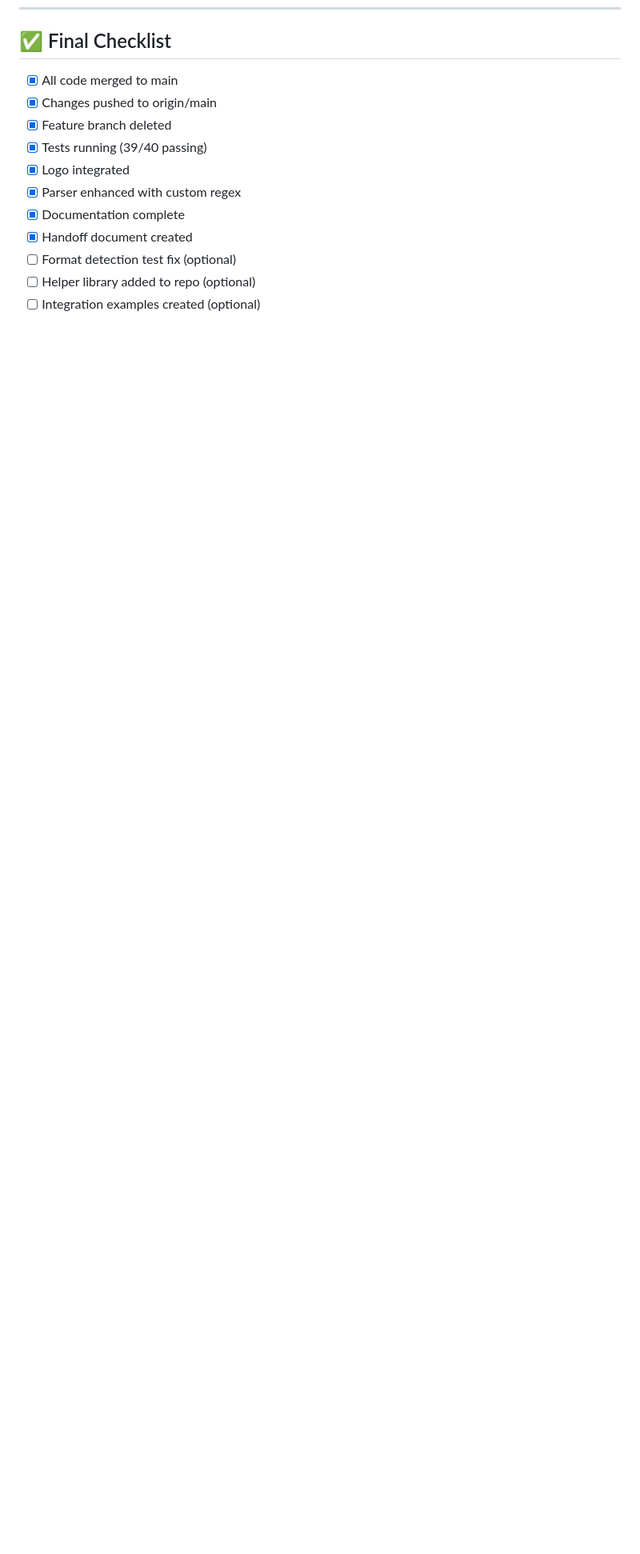
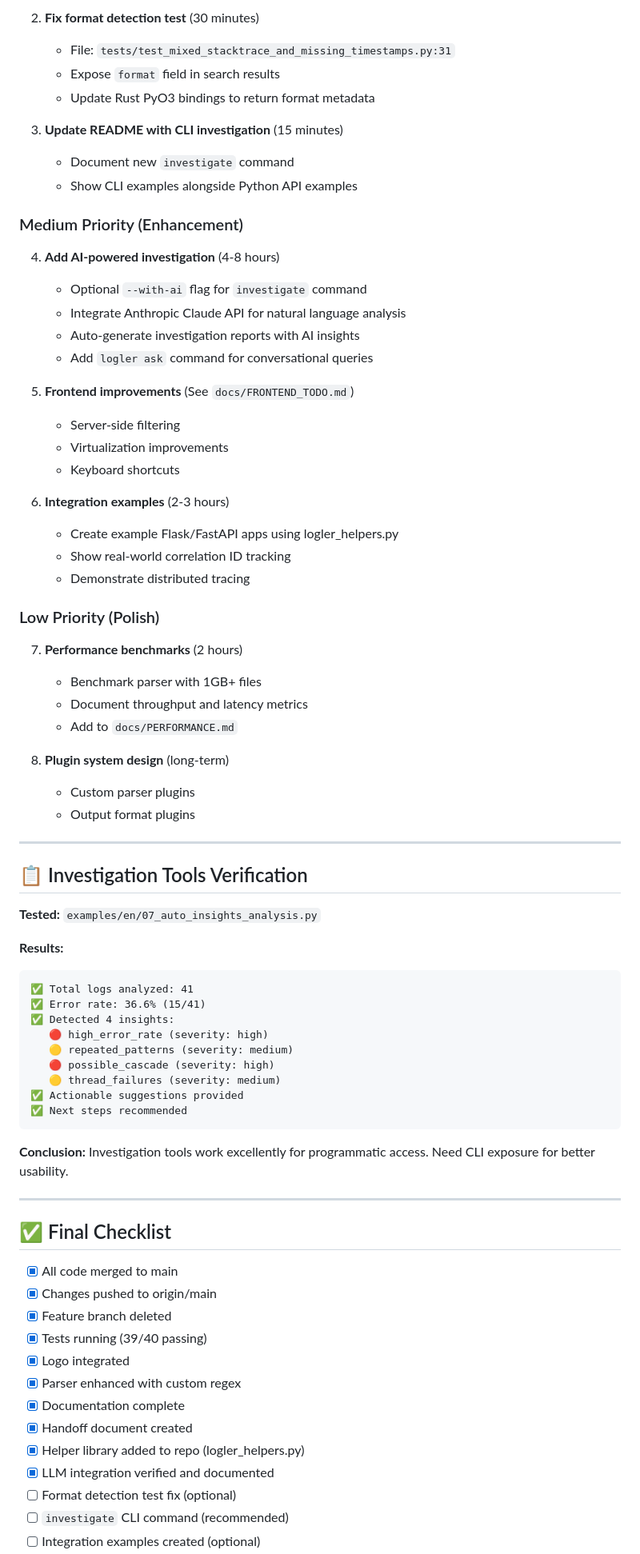
Before and after one commit to gabu-quest/logler, a Markdown page: handoff.md, the part around one of its changes. Shown at 80% size. Drawn GitHub-style; blank space fills up the shorter version.

````diff
--- a/handoff.md
+++ b/handoff.md
@@ -737,3 +803,64 @@ The parser is designed to be extremely forgiving. When in doubt, use JSON for ma
+2. **Fix format detection test** (30 minutes)
+   - File: `tests/test_mixed_stacktrace_and_missing_timestamps.py:31`
+   - Expose `format` field in search results
+   - Update Rust PyO3 bindings to return format metadata
+
+3. **Update README with CLI investigation** (15 minutes)
+   - Document new `investigate` command
+   - Show CLI examples alongside Python API examples
+
+### Medium Priority (Enhancement)
+
+4. **Add AI-powered investigation** (4-8 hours)
+   - Optional `--with-ai` flag for `investigate` command
+   - Integrate Anthropic Claude API for natural language analysis
+   - Auto-generate investigation reports with AI insights
+   - Add `logler ask` command for conversational queries
+
+5. **Frontend improvements** (See `docs/FRONTEND_TODO.md`)
+   - Server-side filtering
+   - Virtualization improvements
+   - Keyboard shortcuts
+
+6. **Integration examples** (2-3 hours)
+   - Create example Flask/FastAPI apps using logler_helpers.py
+   - Show real-world correlation ID tracking
+   - Demonstrate distributed tracing
+
+### Low Priority (Polish)
+
+7. **Performance benchmarks** (2 hours)
+   - Benchmark parser with 1GB+ files
+   - Document throughput and latency metrics
+   - Add to `docs/PERFORMANCE.md`
+
+8. **Plugin system design** (long-term)
+   - Custom parser plugins
+   - Output format plugins
+
+---
+
+## 📋 Investigation Tools Verification
+
+**Tested:** `examples/en/07_auto_insights_analysis.py`
+
+**Results:**
+```
+✅ Total logs analyzed: 41
+✅ Error rate: 36.6% (15/41)
+✅ Detected 4 insights:
+   🔴 high_error_rate (severity: high)
+   🟡 repeated_patterns (severity: medium)
+   🔴 possible_cascade (severity: high)
+   🟡 thread_failures (severity: medium)
+✅ Actionable suggestions provided
+✅ Next steps recommended
+```
+
+**Conclusion:** Investigation tools work excellently for programmatic access. Need CLI exposure for better usability.
+
+---
+
 ## ✅ Final Checklist
 
 - [x] All code merged to main
@@ -744,6 +871,8 @@ The parser is designed to be extremely forgiving. When in doubt, use JSON for ma
 - [x] Parser enhanced with custom regex
 - [x] Documentation complete
 - [x] Handoff document created
+- [x] Helper library added to repo (logler_helpers.py)
+- [x] LLM integration verified and documented
 - [ ] Format detection test fix (optional)
-- [ ] Helper library added to repo (optional)
+- [ ] `investigate` CLI command (recommended)
 - [ ] Integration examples created (optional)
````
Also changed, not shown: other parts of handoff.md (+70 -1 lines).
